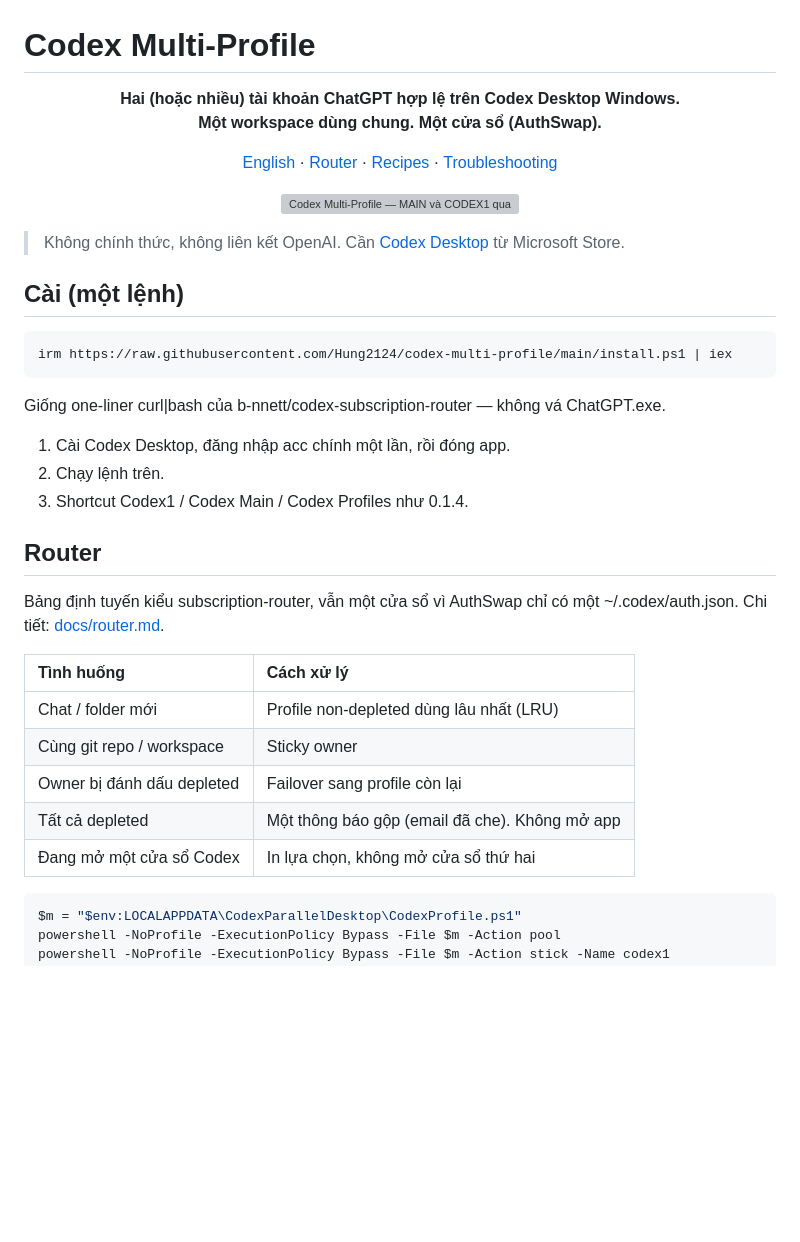
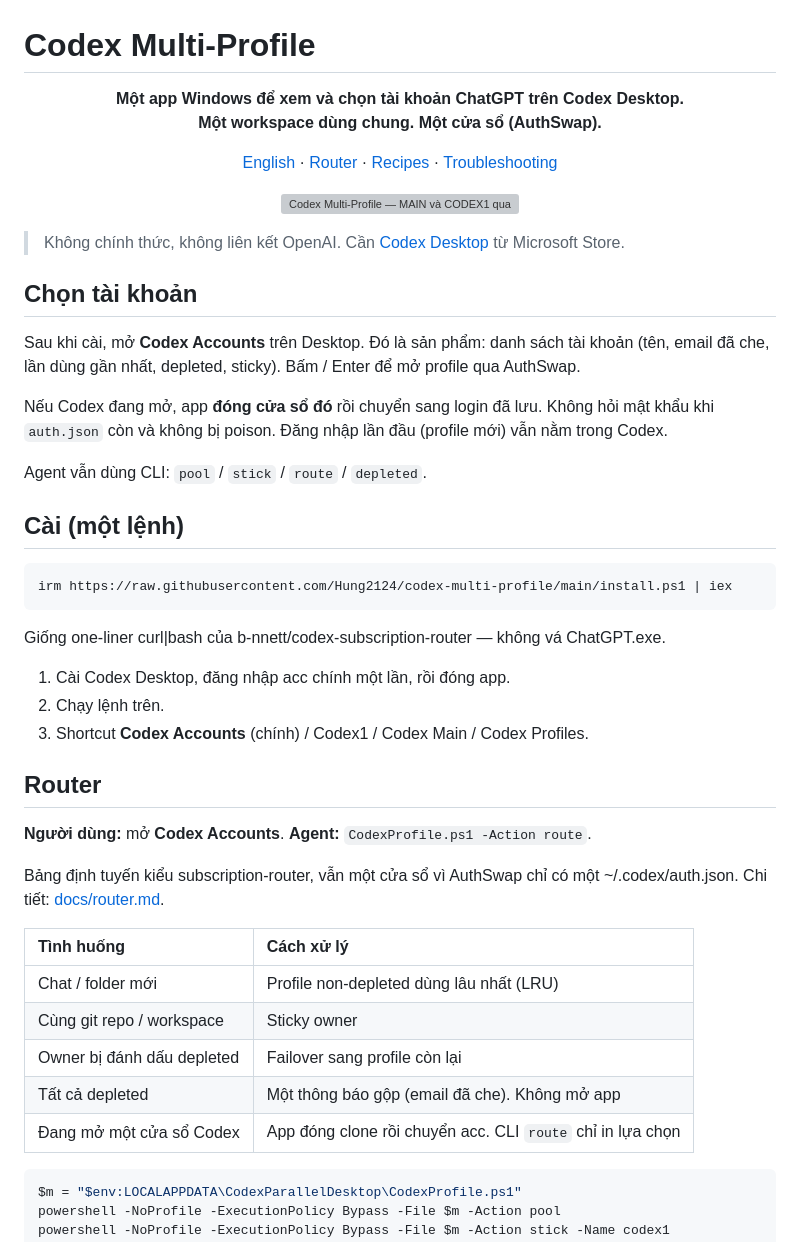
Before and after one commit to Hung2124/codex-multi-profile, a Markdown page: README.vi.md, the part around the change. Rendered like a GitHub page; blank space fills up the shorter version; grey boxes are pictures that could not be loaded.

Commit message:
feat: Codex Accounts app — README.vi.md

````diff
--- a/README.vi.md
+++ b/README.vi.md
@@ -1,7 +1,7 @@
 # Codex Multi-Profile
 
 <p align="center">
-  <strong>Hai (hoặc nhiều) tài khoản ChatGPT hợp lệ trên Codex Desktop Windows.<br>Một workspace dùng chung. Một cửa sổ (AuthSwap).</strong>
+  <strong>Một app Windows để xem và chọn tài khoản ChatGPT trên Codex Desktop.<br>Một workspace dùng chung. Một cửa sổ (AuthSwap).</strong>
 </p>
 
 <p align="center">
@@ -17,6 +17,14 @@
 
 > Không chính thức, không liên kết OpenAI. Cần [Codex Desktop](https://chatgpt.com/codex) từ Microsoft Store.
 
+## Chọn tài khoản
+
+Sau khi cài, mở **Codex Accounts** trên Desktop. Đó là sản phẩm: danh sách tài khoản (tên, email đã che, lần dùng gần nhất, depleted, sticky). Bấm / Enter để mở profile qua AuthSwap.
+
+Nếu Codex đang mở, app **đóng cửa sổ đó** rồi chuyển sang login đã lưu. Không hỏi mật khẩu khi `auth.json` còn và không bị poison. Đăng nhập lần đầu (profile mới) vẫn nằm trong Codex.
+
+Agent vẫn dùng CLI: `pool` / `stick` / `route` / `depleted`.
+
 ## Cài (một lệnh)
 
 ```powershell
@@ -27,9 +35,11 @@ Giống one-liner curl|bash của b-nnett/codex-subscription-router — không v
 
 1. Cài Codex Desktop, đăng nhập acc chính một lần, rồi đóng app.
 2. Chạy lệnh trên.
-3. Shortcut Codex1 / Codex Main / Codex Profiles như 0.1.4.
+3. Shortcut **Codex Accounts** (chính) / Codex1 / Codex Main / Codex Profiles.
 
 ## Router
+
+**Người dùng:** mở **Codex Accounts**. **Agent:** `CodexProfile.ps1 -Action route`.
 
 Bảng định tuyến kiểu subscription-router, vẫn một cửa sổ vì AuthSwap chỉ có một ~/.codex/auth.json. Chi tiết: [docs/router.md](docs/router.md).
 
@@ -39,7 +49,7 @@ Bảng định tuyến kiểu subscription-router, vẫn một cửa sổ vì Au
 | Cùng git repo / workspace | Sticky owner |
 | Owner bị đánh dấu depleted | Failover sang profile còn lại |
 | Tất cả depleted | Một thông báo gộp (email đã che). Không mở app |
-| Đang mở một cửa sổ Codex | In lựa chọn, không mở cửa sổ thứ hai |
+| Đang mở một cửa sổ Codex | App đóng clone rồi chuyển acc. CLI `route` chỉ in lựa chọn |
 
 ```powershell
 $m = "$env:LOCALAPPDATA\CodexParallelDesktop\CodexProfile.ps1"
````
